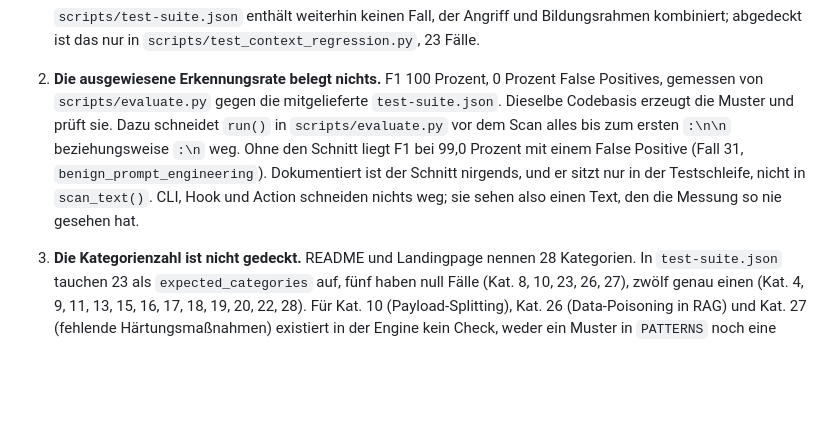
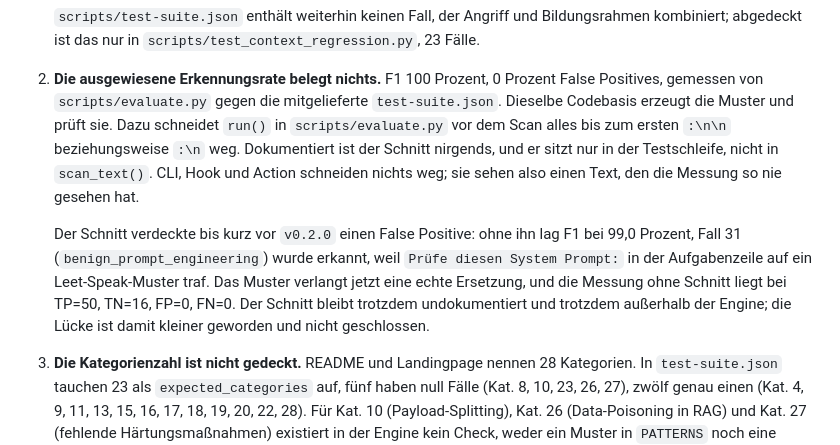
Before and after one commit to GodModeAI2025/prompt-injection-scanner, a Markdown page: SECURITY.md, the part around the change. GitHub-like rendering; blank space fills up the shorter version.

Commit message:
Messung ohne den Schnitt in bekannter Luecke 2 nachziehen
Der Text nannte einen False Positive, den es nicht mehr gibt. Ohne den Schnitt
in run() lag F1 bei 99,0 Prozent und Fall 31 (benign_prompt_engineering) galt
als erkannt, weil "Pruefe diesen System Prompt:" aus der Aufgabenzeile auf das
Leet-Speak-Muster traf. Seit das Muster eine echte Ersetzung verlangt, liegt
dieselbe Messung bei TP=50, TN=16, FP=0, FN=0.

Der Schnitt selbst bleibt undokumentiert und bleibt ausserhalb der Engine. Die
Luecke steht deshalb weiter da, nur mit der Zahl, die jetzt stimmt.

Co-Authored-By: Claude Opus 5 (1M context) <noreply@anthropic.com>
Claude-Session: https://claude.ai/code/session_01BL7UoPomBp2Luhg89R6fYk

```diff
--- a/SECURITY.md
+++ b/SECURITY.md
@@ -166,10 +166,16 @@ Offen, Stand heute. Kein Fix zugesagt, kein Datum.
 2. **Die ausgewiesene Erkennungsrate belegt nichts.** F1 100 Prozent, 0 Prozent False Positives,
    gemessen von `scripts/evaluate.py` gegen die mitgelieferte `test-suite.json`. Dieselbe Codebasis
    erzeugt die Muster und prüft sie. Dazu schneidet `run()` in `scripts/evaluate.py` vor dem Scan
-   alles bis zum ersten `:\n\n` beziehungsweise `:\n` weg. Ohne den Schnitt liegt F1 bei 99,0 Prozent
-   mit einem False Positive (Fall 31, `benign_prompt_engineering`). Dokumentiert ist der Schnitt
-   nirgends, und er sitzt nur in der Testschleife, nicht in `scan_text()`. CLI, Hook und Action
-   schneiden nichts weg; sie sehen also einen Text, den die Messung so nie gesehen hat.
+   alles bis zum ersten `:\n\n` beziehungsweise `:\n` weg. Dokumentiert ist der Schnitt nirgends, und
+   er sitzt nur in der Testschleife, nicht in `scan_text()`. CLI, Hook und Action schneiden nichts
+   weg; sie sehen also einen Text, den die Messung so nie gesehen hat.
+
+   Der Schnitt verdeckte bis kurz vor `v0.2.0` einen False Positive: ohne ihn lag F1 bei 99,0 Prozent,
+   Fall 31 (`benign_prompt_engineering`) wurde erkannt, weil `Prüfe diesen System Prompt:` in der
+   Aufgabenzeile auf ein Leet-Speak-Muster traf. Das Muster verlangt jetzt eine echte Ersetzung, und
+   die Messung ohne Schnitt liegt bei TP=50, TN=16, FP=0, FN=0. Der Schnitt bleibt trotzdem
+   undokumentiert und trotzdem außerhalb der Engine; die Lücke ist damit kleiner geworden und nicht
+   geschlossen.
 
 3. **Die Kategorienzahl ist nicht gedeckt.** README und Landingpage nennen 28 Kategorien. In
    `test-suite.json` tauchen 23 als `expected_categories` auf, fünf haben null Fälle (Kat. 8, 10, 23,
```
